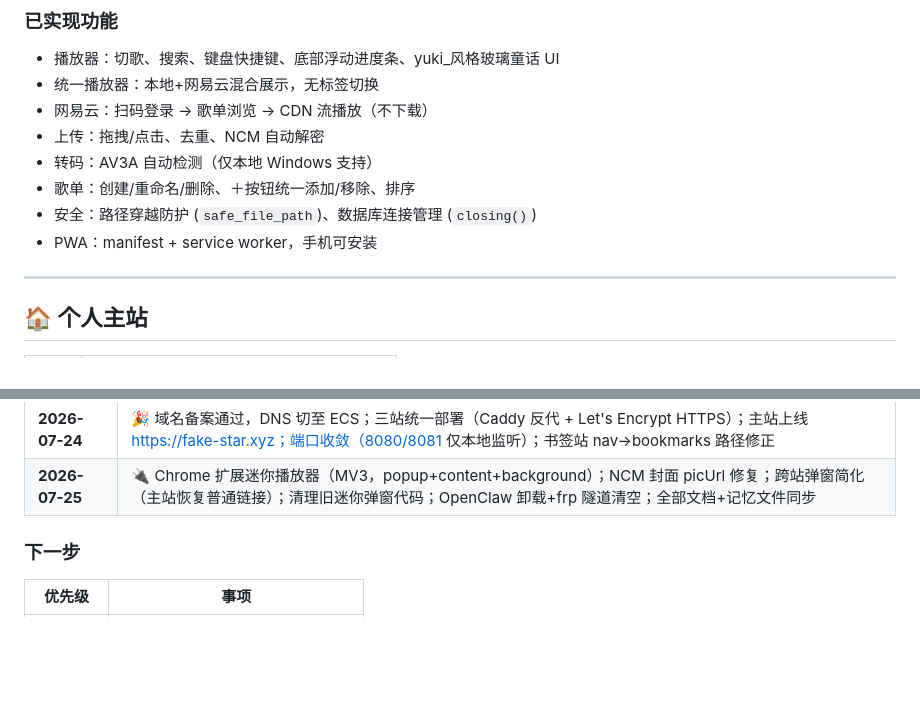
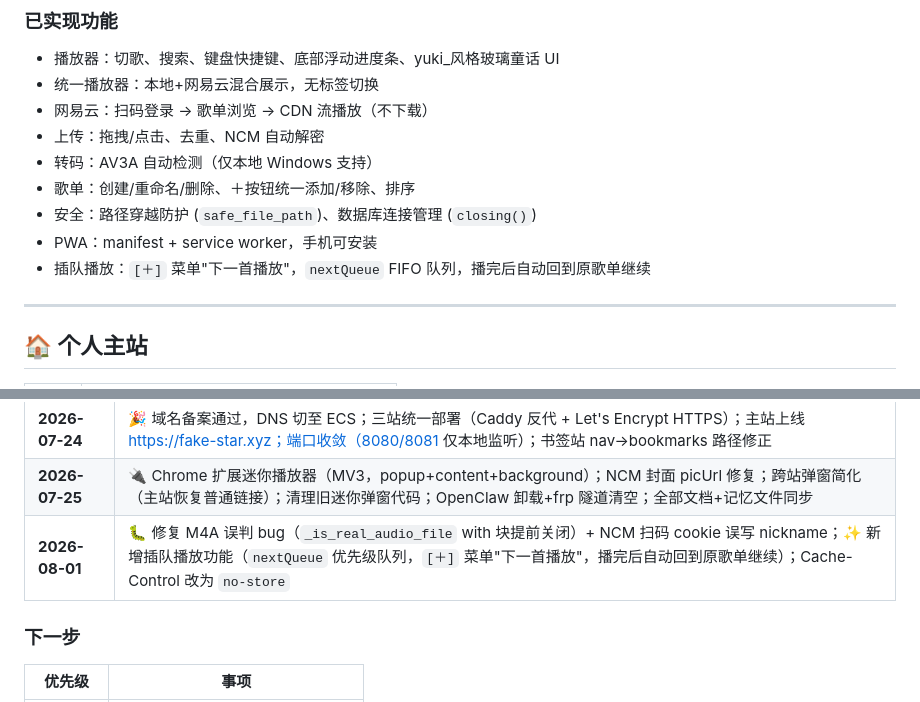
Before and after one commit to Yuki-C-d/fake_yuki, a Markdown page: docs/PROJECT.md, 2 parts joined by grey strips. Drawn GitHub-style; blank space fills up the shorter version.

Commit message:
docs: 更新至 2026-08-01 — 音乐站 bug修复 + 插队播放
Co-Authored-By: Claude <noreply@anthropic.com>

```diff
--- a/docs/PROJECT.md
+++ b/docs/PROJECT.md
@@ -144,6 +144,7 @@
 - 歌单：创建/重命名/删除、＋按钮统一添加/移除、排序
 - 安全：路径穿越防护 (`safe_file_path`)、数据库连接管理 (`closing()`)
 - PWA：manifest + service worker，手机可安装
+- 插队播放：`[＋]` 菜单"下一首播放"，`nextQueue` FIFO 队列，播完后自动回到原歌单继续
 
 ---
 
@@ -330,6 +331,7 @@ npm config set registry https://registry.npmmirror.com
 | **2026-07-23** | 书签站新分类修复；音乐站队列逻辑修复（手动播放锁定，auto-advance 跟随）；STYLE_GUIDE 组件规范完善；跨站播放方案讨论（备案后统一架构） |
 | **2026-07-24** | 🎉 域名备案通过，DNS 切至 ECS；三站统一部署（Caddy 反代 + Let's Encrypt HTTPS）；主站上线 https://fake-star.xyz；端口收敛（8080/8081 仅本地监听）；书签站 nav→bookmarks 路径修正 |
 | **2026-07-25** | 🔌 Chrome 扩展迷你播放器（MV3，popup+content+background）；NCM 封面 picUrl 修复；跨站弹窗简化（主站恢复普通链接）；清理旧迷你弹窗代码；OpenClaw 卸载+frp 隧道清空；全部文档+记忆文件同步 |
+| **2026-08-01** | 🐛 修复 M4A 误判 bug（`_is_real_audio_file` with 块提前关闭）+ NCM 扫码 cookie 误写 nickname；✨ 新增插队播放功能（`nextQueue` 优先级队列，`[＋]` 菜单"下一首播放"，播完后自动回到原歌单继续）；Cache-Control 改为 `no-store` |
 
 ### 下一步
 
```
Also changed, not shown: other parts of docs/PROJECT.md (+1 -1 lines).
